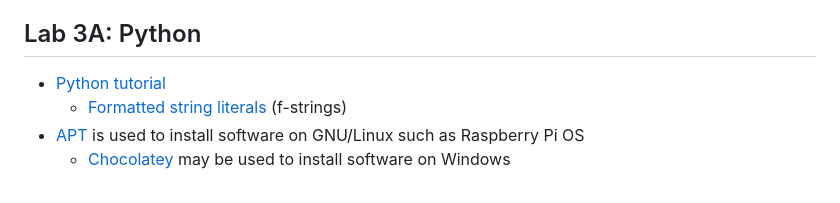
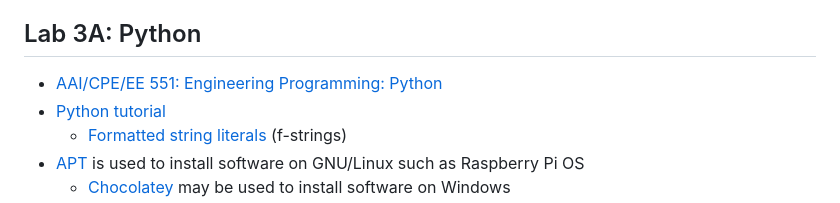
Before and after one commit to kevinwlu/iot, a Markdown page: lesson3/README.md, the part around the change. Rendered like a GitHub page.

```diff
--- a/lesson3/README.md
+++ b/lesson3/README.md
@@ -57,6 +57,7 @@
 * [Invectio](https://github.com/thoth-station/invectio)
 
 ## Lab 3A: Python
+* [AAI/CPE/EE 551: Engineering Programming: Python](https://github.com/sergulaydore/EE-551-Fall-2019)
 * [Python tutorial](https://docs.python.org/3/tutorial/index.html)
   * [Formatted string literals](https://docs.python.org/3/tutorial/inputoutput.html#formatted-string-literals) (f-strings)
 * [APT](https://en.wikipedia.org/wiki/APT_(software)) is used to install software on GNU/Linux such as Raspberry Pi OS
```
